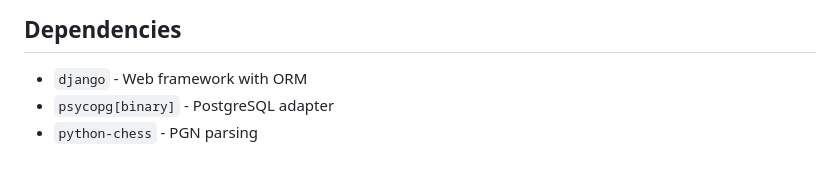
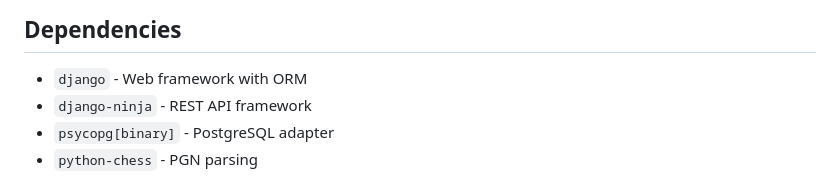
Before and after one commit to spkuehl/chess-opening-explorer, a Markdown page: README.md, the part around the change. Drawn GitHub-style.

Commit message:
update README to include a documentation on the django api library from the lock file.

```diff
--- a/README.md
+++ b/README.md
@@ -227,6 +227,7 @@ No changes needed to the repository or models.
 ## Dependencies
 
 - `django` - Web framework with ORM
+- `django-ninja` - REST API framework
 - `psycopg[binary]` - PostgreSQL adapter
 - `python-chess` - PGN parsing
 
```
